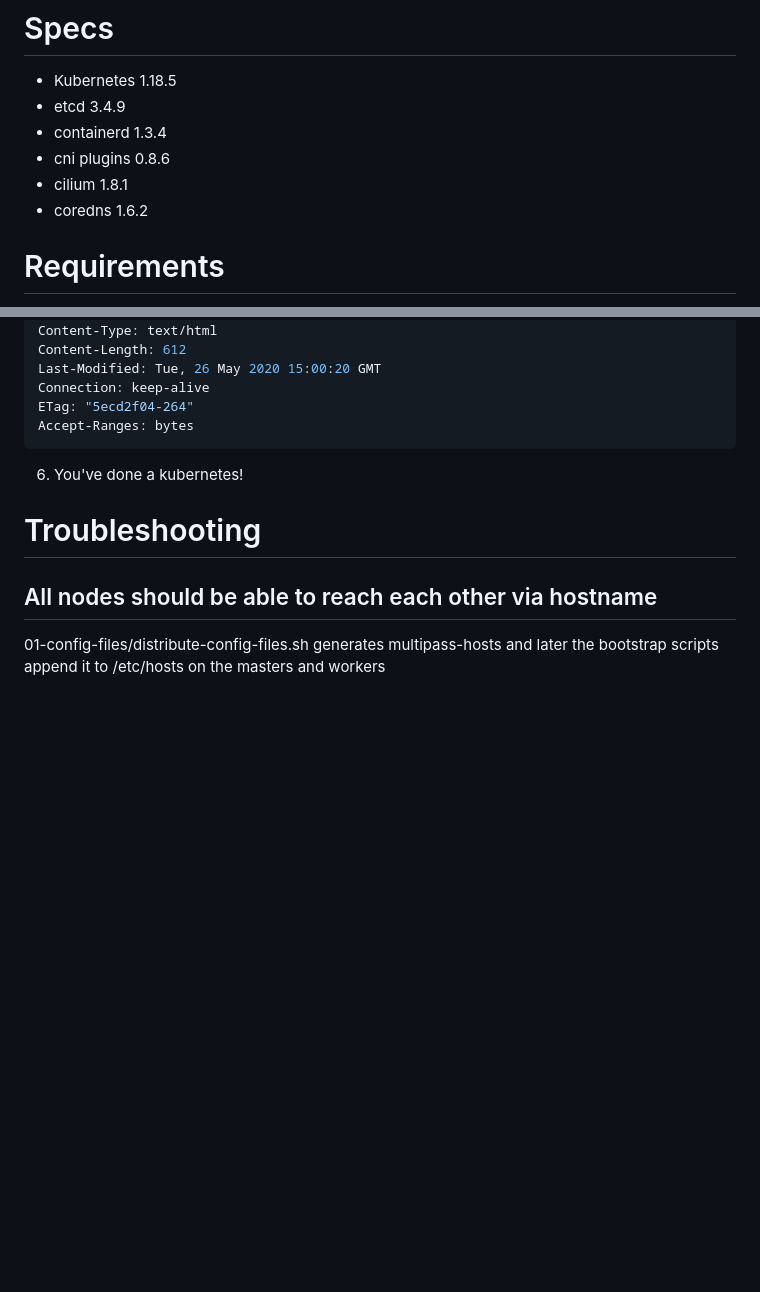
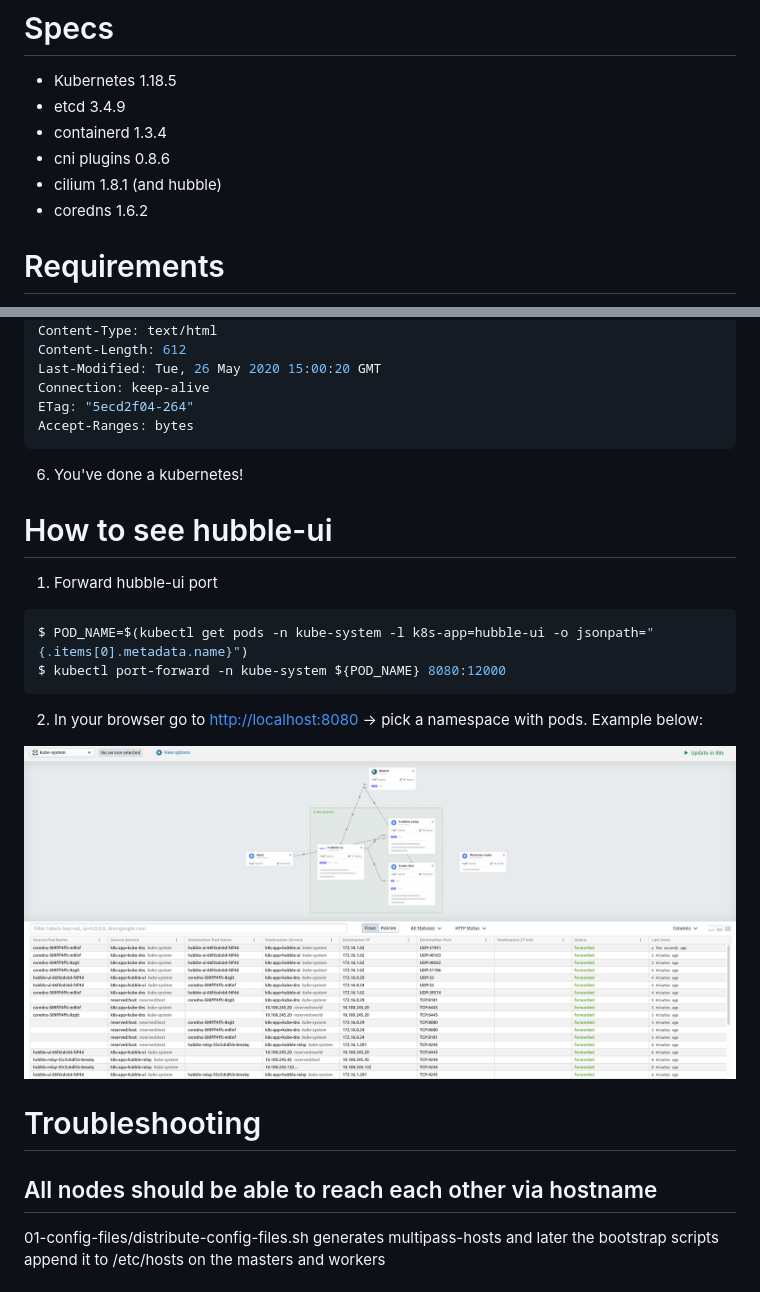
Before and after one commit to missingcharacter/kubernetes-the-hard-way-the-easy-way, a Markdown page: README.md, 2 parts joined by grey strips. Rendered like a GitHub page; pictures changed too: img/Cilium-Hubble-UI.png (added); blank space fills up the shorter version.

Commit message:
hubble-ui now works :D

````diff
--- a/README.md
+++ b/README.md
@@ -10,7 +10,7 @@ All scripts are available to learn how it is built.
 - etcd 3.4.9
 - containerd 1.3.4
 - cni plugins 0.8.6
-- cilium 1.8.1
+- cilium 1.8.1 (and hubble)
 - coredns 1.6.2
 
 # Requirements
@@ -132,6 +132,19 @@ Accept-Ranges: bytes
 
 6. You've done a kubernetes!
 
+# How to see hubble-ui
+
+1. Forward hubble-ui port
+
+```shell
+$ POD_NAME=$(kubectl get pods -n kube-system -l k8s-app=hubble-ui -o jsonpath="{.items[0].metadata.name}")
+$ kubectl port-forward -n kube-system ${POD_NAME} 8080:12000
+```
+
+2. In your browser go to [http://localhost:8080](http://localhost:8080) -> pick a namespace with pods. Example below:
+
+![cilium-hubble-ui](./img/Cilium-Hubble-UI.png)
+
 # Troubleshooting
 
 ## All nodes should be able to reach each other via hostname
````
Also changed, not shown: 1 other file.
